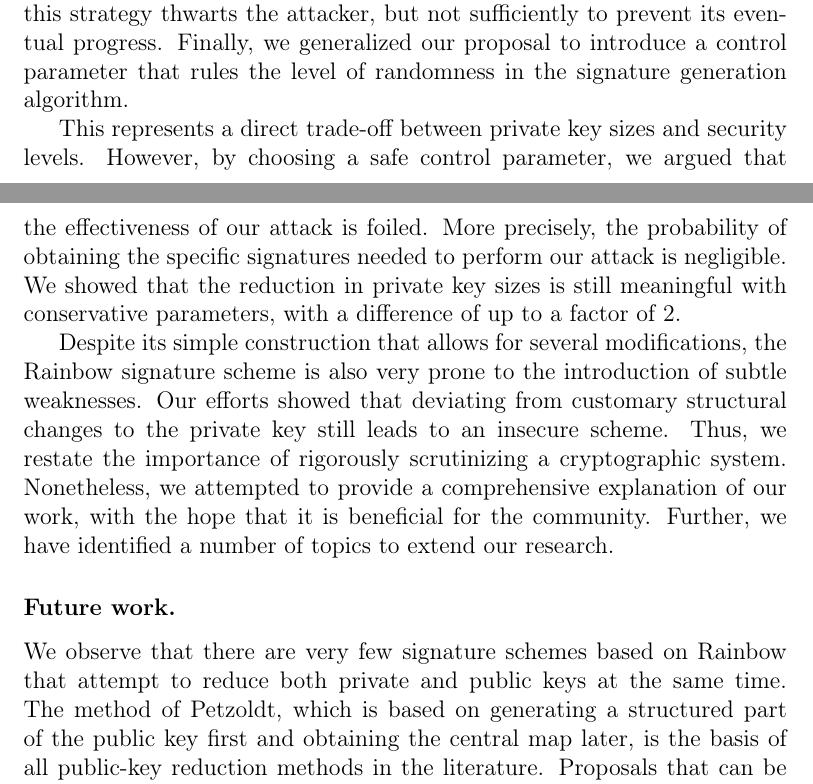
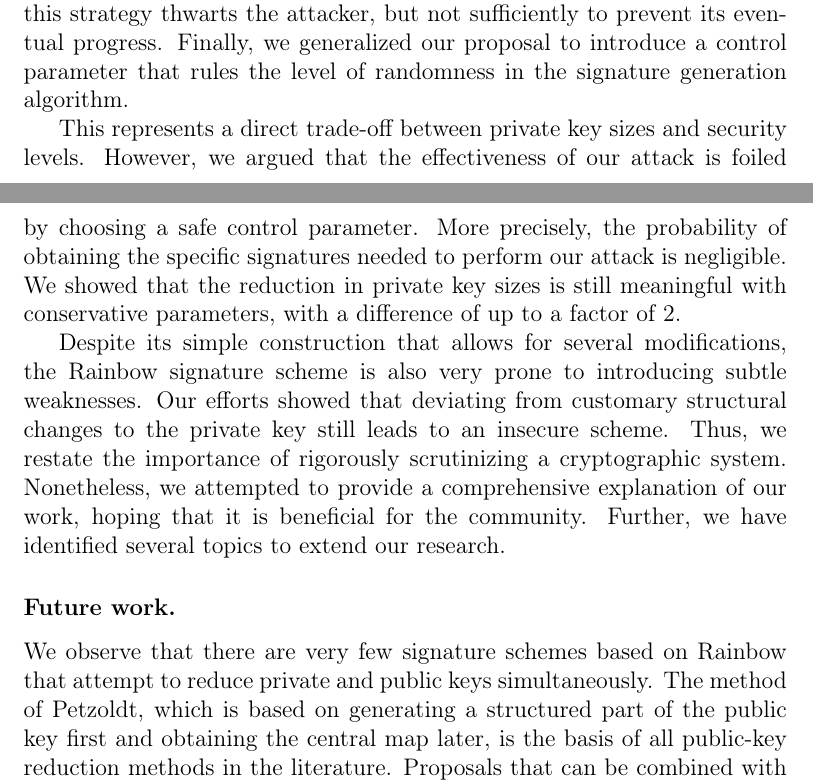
Before and after one commit to zambonin/msc, a LaTeX thesis (main.tex): two parts of pages 65 and 66 of 79, joined at a grey line, cut so that both start at the same text. Compiled offline with pdfLaTeX.

Commit message:
overleaf_to_git: update main.tex from r16829 to r16835

```diff
--- a/main.tex
+++ b/main.tex
@@ -1579,13 +1579,13 @@ The security analysis performed to assert the safety of using our proposal was c
 
 We analyzed the effort needed to collect signatures from an active target that randomly produces signatures with a conventional private key, or the same key reduced with the aid of our proposal. We found out that this strategy thwarts the attacker, but not sufficiently to prevent its eventual progress. Finally, we generalized our proposal to introduce a control parameter that rules the level of randomness in the signature generation algorithm.
 
-This represents a direct trade-off between private key sizes and security levels. However, by choosing a safe control parameter, we argued that the effectiveness of our attack is foiled. More precisely, the probability of obtaining the specific signatures needed to perform our attack is negligible. We showed that the reduction in private key sizes is still meaningful with conservative parameters, with a difference of up to a factor of 2.
-
-Despite its simple construction that allows for several modifications, the Rainbow signature scheme is also very prone to the introduction of subtle weaknesses. Our efforts showed that deviating from customary structural changes to the private key still leads to an insecure scheme. Thus, we restate the importance of rigorously scrutinizing a cryptographic system. Nonetheless, we attempted to provide a comprehensive explanation of our work, with the hope that it is beneficial for the community. Further, we have identified a number of topics to extend our research.
+This represents a direct trade-off between private key sizes and security levels. However, we argued that the effectiveness of our attack is foiled by choosing a safe control parameter. More precisely, the probability of obtaining the specific signatures needed to perform our attack is negligible. We showed that the reduction in private key sizes is still meaningful with conservative parameters, with a difference of up to a factor of 2.
+
+Despite its simple construction that allows for several modifications, the Rainbow signature scheme is also very prone to introducing subtle weaknesses. Our efforts showed that deviating from customary structural changes to the private key still leads to an insecure scheme. Thus, we restate the importance of rigorously scrutinizing a cryptographic system. Nonetheless, we attempted to provide a comprehensive explanation of our work, hoping that it is beneficial for the community. Further, we have identified several topics to extend our research.
 
 \subsubsection{Future work.}
 
-We observe that there are very few signature schemes based on Rainbow that attempt to reduce both private and public keys at the same time. The method of Petzoldt, which is based on generating a structured part of the public key first and obtaining the central map later, is the basis of all public-key reduction methods in the literature. Proposals that can be combined with this strategy can help in reducing the total key pair size, helping storage-constrained devices to operate Rainbow fully.
+We observe that there are very few signature schemes based on Rainbow that attempt to reduce private and public keys simultaneously. The method of Petzoldt, which is based on generating a structured part of the public key first and obtaining the central map later, is the basis of all public-key reduction methods in the literature. Proposals that can be combined with this strategy can help in reducing the total key pair size, helping storage-constrained devices to operate Rainbow fully.
 
 We also argue that there is room for a more robust characterization of the security problems related to Rainbow. The difficulty of the extended isomorphism of polynomials problem (EIP) is not precisely understood. Moreover, the theory of good keys can provide further private-key reductions, but since it arises from slightly different security problems than EIP, there is limited application of this research to Rainbow.
 
```
